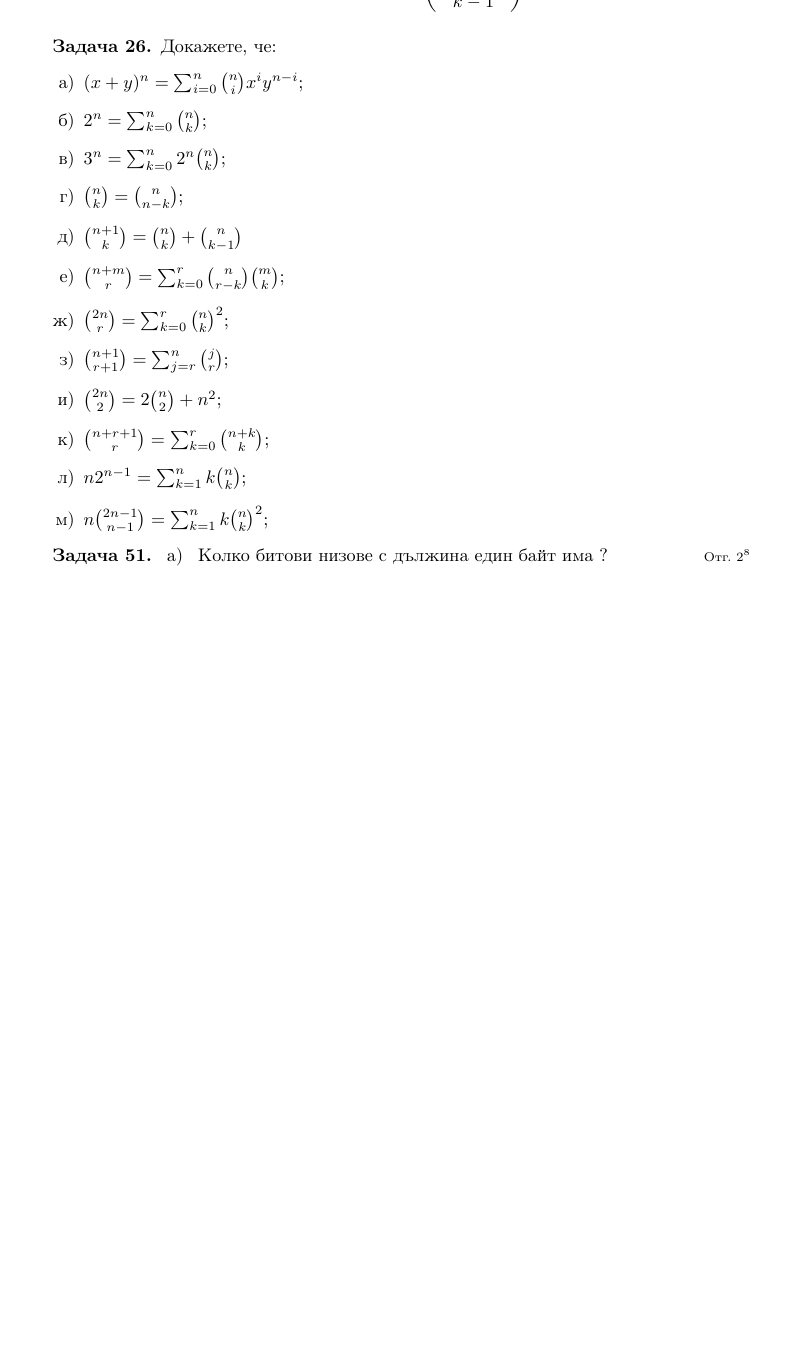
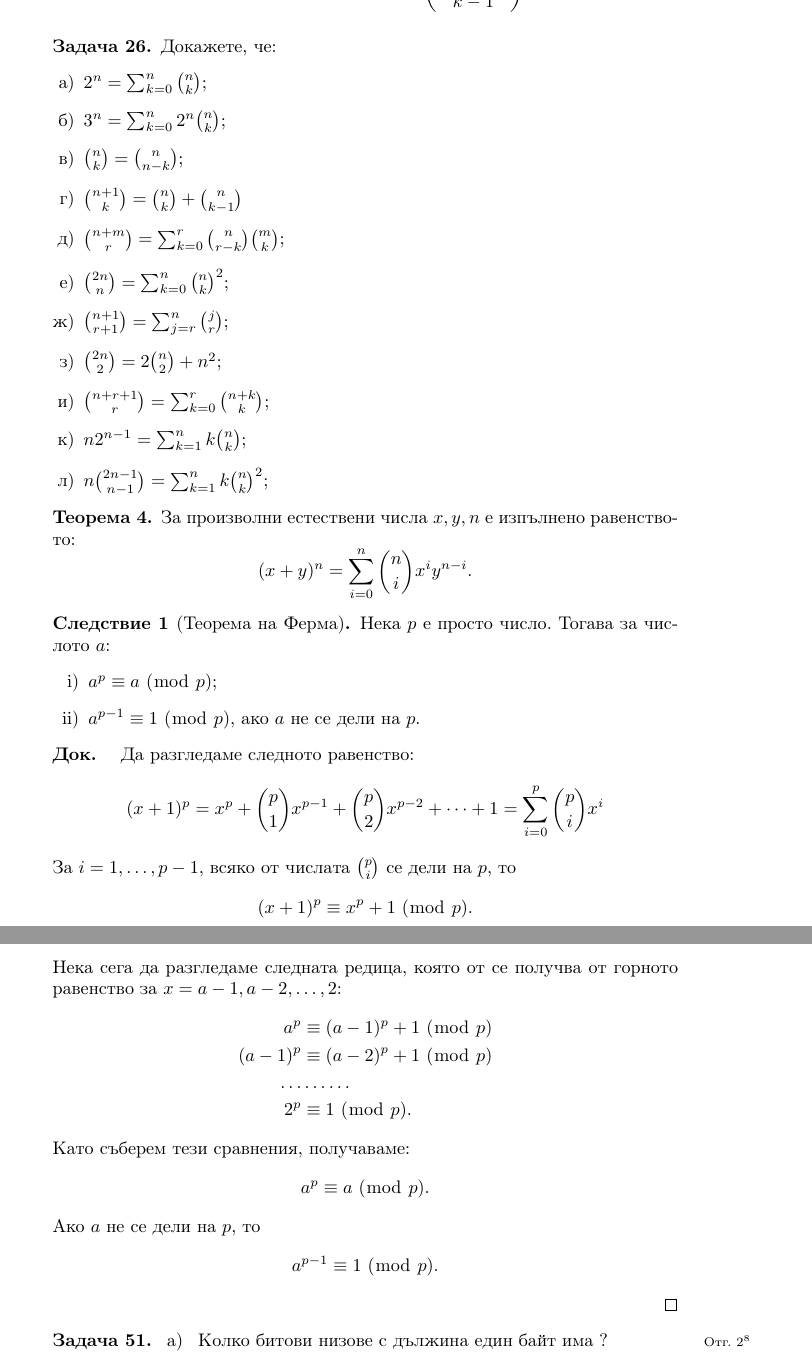
Before and after one commit to stefk0/discrete-math, a LaTeX document (discrete-math.tex, which reads comb.tex): part of page 49 of 111 before the commit and two parts of pages 49 and 50 of 112 after it, the two joined at a grey line, cut so that both start at the same text, the shorter picture padded with empty space. Compiled offline with pdfLaTeX.

Commit message:
Добавена теоремата на Ферма.
Изведена е като следствие от (x+y)^n разписано като сума.

```diff
--- a/comb.tex
+++ b/comb.tex
@@ -38,8 +38,8 @@
 \begin{prb}
   Докажете, че:
   \begin{enumerate}[a)]
-  \item
-    $(x+y)^n = \sum^{n}_{i=0}\binom{n}{i}x^iy^{n-i}$;
+  % \item
+  %   $(x+y)^n = \sum^{n}_{i=0}\binom{n}{i}x^iy^{n-i}$;
   \item
     $2^n = \sum^n_{k=0}\binom{n}{k}$;
   \item
@@ -51,7 +51,7 @@
   \item
     $\binom{n+m}{r} = \sum^r_{k=0}\binom{n}{r-k}\binom{m}{k}$;
   \item
-    $\binom{2n}{r} = \sum^r_{k=0}\binom{n}{k}^2$;
+    $\binom{2n}{n} = \sum^n_{k=0}\binom{n}{k}^2$;
   \item
     $\binom{n+1}{r+1} = \sum^n_{j=r}\binom{j}{r}$;
   \item
@@ -64,6 +64,37 @@
     $n\binom{2n-1}{n-1} = \sum^{n}_{k=1}k\binom{n}{k}^2$;
   \end{enumerate}
 \end{prb}
+
+\begin{thm}
+  За произволни естествени числа $x,y,n$ е изпълнено равенството:
+  \[(x+y)^n = \sum^{n}_{i=0}\binom{n}{i}x^iy^{n-i}.\]
+\end{thm}
+\begin{cor}[Теорема на Ферма]
+  Нека $p$ е просто число. Тогава за числото $a$:
+  \begin{enumerate}[i)]
+  \item
+    $a^p \equiv a\ (\bmod\ p)$;
+  \item
+    $a^{p-1} \equiv 1\ (\bmod\ p)$, ако $a$ не се дели на $p$.
+  \end{enumerate}
+\end{cor}
+\begin{proof}
+  Да разгледаме следното равенство:
+  \[(x+1)^p = x^p + \binom{p}{1}x^{p-1} + \binom{p}{2}x^{p-2} + \dots + 1 = \sum^{p}_{i=0}\binom{p}{i}x^i\]
+  За $i = 1,\dots,p-1$, всяко от числата $\binom{p}{i}$ се дели на $p$, то
+  \[(x+1)^p \equiv x^p + 1\ (\bmod\ p).\]
+  Нека сега да разгледаме следната редица, която от се получва от горното равенство за $x = a-1,a-2,\dots,2$:
+  \begin{align*}
+    a^p & \equiv (a-1)^p+1\ (\bmod\ p)\\
+    (a-1)^p & \equiv (a-2)^p+1\ (\bmod\ p)\\
+    \dots & \dots\dots\\
+    2^p & \equiv 1\ (\bmod\ p).
+  \end{align*}
+  Като съберем тези сравнения, получаваме:
+  \[a^p \equiv a\ (\bmod\ p).\]
+  Ако $a$ не се дели на $p$, то
+  \[a^{p-1} \equiv 1\ (\bmod\ p).\]
+\end{proof}
 
 
 
```
Also changed, not shown: comb.tex (2 more changed lines).
